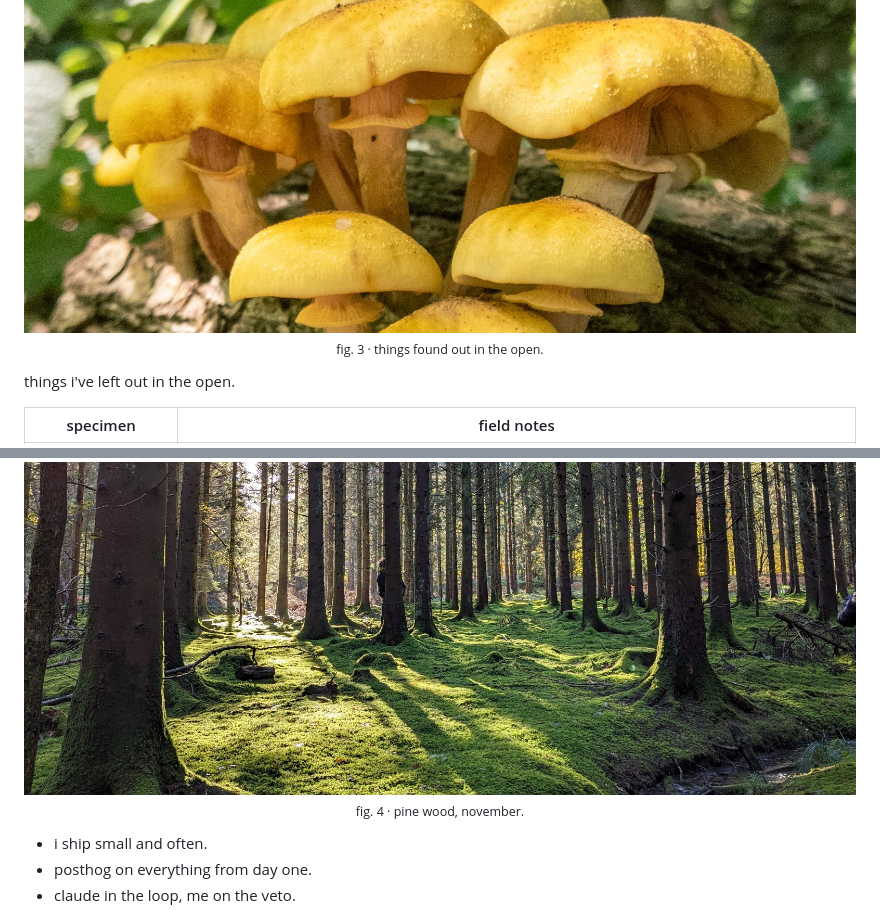
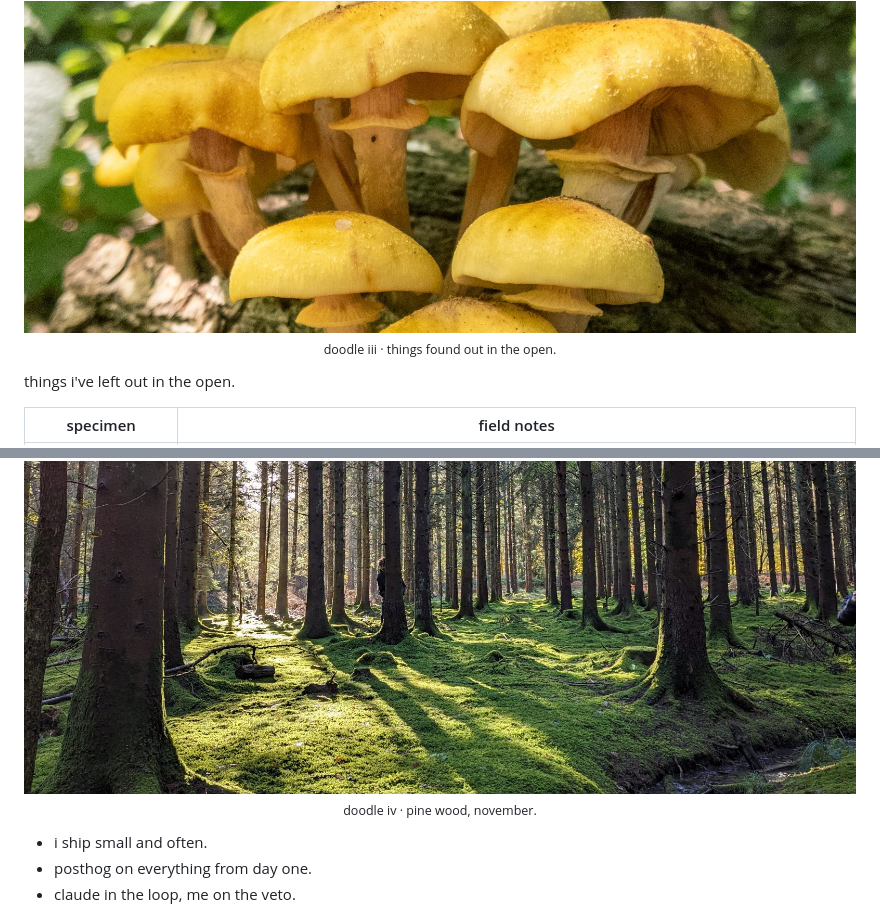
Before and after one commit to ookpassant/ookpassant, a Markdown page: README.md, 2 parts joined by grey strips. GitHub-like rendering.

```diff
--- a/README.md
+++ b/README.md
@@ -53,7 +52,7 @@ chartered PR person who'd rather ship the thing than write the deck about it.
 ## ii · sightings
 
 <img src="assets/photos/fungus.jpg" alt="a cluster of honey-coloured fungus growing out of a fallen log" width="100%">
-<p align="center"><sub>fig. 3 · things found out in the open.</sub></p>
+<p align="center"><sub>doodle iii · things found out in the open.</sub></p>
 
 things i've left out in the open.
 
@@ -110,7 +109,7 @@ wordpress and woocommerce that real businesses run on. a bookings and membership
 ## v · behaviour
 
 <img src="assets/photos/pinewood.jpg" alt="low sun through a pine wood, long shadows across deep moss, a small stream cutting through" width="100%">
-<p align="center"><sub>fig. 4 · pine wood, november.</sub></p>
+<p align="center"><sub>doodle iv · pine wood, november.</sub></p>
 
 - i ship small and often.
 - posthog on everything from day one.
```
Also changed, not shown: other parts of README.md (+21 -22 lines).
